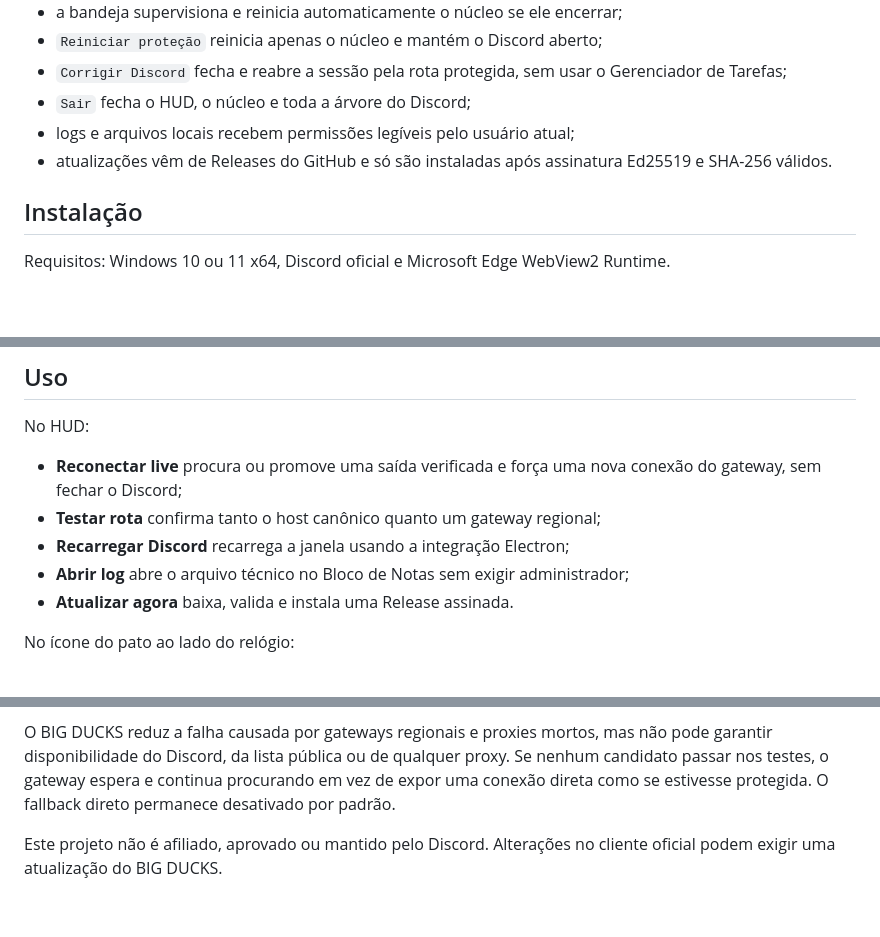
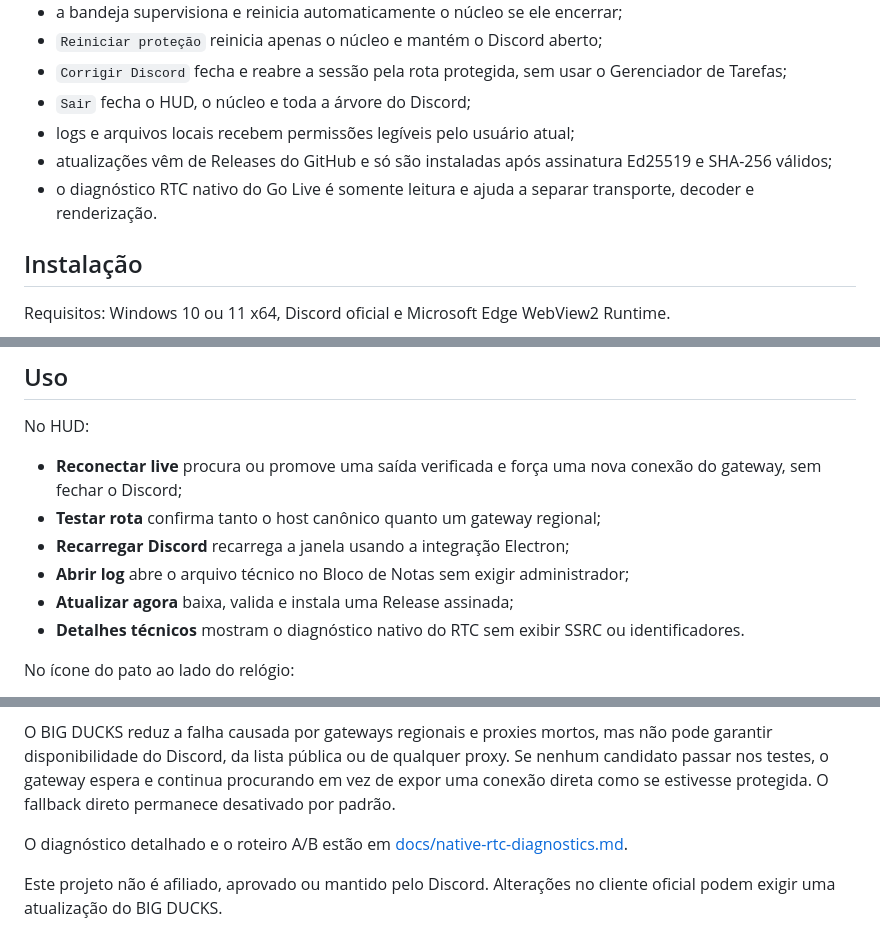
Before and after one commit to alikwelyn/bigducks-live, a Markdown page: README.md, 3 parts joined by grey strips. GitHub-like rendering; blank space fills up the shorter version.

Commit message:
docs: explain native RTC diagnosis workflow

```diff
--- a/README.md
+++ b/README.md
@@ -15,7 +15,8 @@ Aplicativo portátil para Windows que mantém as lives do Discord acessíveis po
 - `Corrigir Discord` fecha e reabre a sessão pela rota protegida, sem usar o Gerenciador de Tarefas;
 - `Sair` fecha o HUD, o núcleo e toda a árvore do Discord;
 - logs e arquivos locais recebem permissões legíveis pelo usuário atual;
-- atualizações vêm de Releases do GitHub e só são instaladas após assinatura Ed25519 e SHA-256 válidos.
+- atualizações vêm de Releases do GitHub e só são instaladas após assinatura Ed25519 e SHA-256 válidos;
+- o diagnóstico RTC nativo do Go Live é somente leitura e ajuda a separar transporte, decoder e renderização.
 
 ## Instalação
 
@@ -36,7 +37,8 @@ No HUD:
 - **Testar rota** confirma tanto o host canônico quanto um gateway regional;
 - **Recarregar Discord** recarrega a janela usando a integração Electron;
 - **Abrir log** abre o arquivo técnico no Bloco de Notas sem exigir administrador;
-- **Atualizar agora** baixa, valida e instala uma Release assinada.
+- **Atualizar agora** baixa, valida e instala uma Release assinada;
+- **Detalhes técnicos** mostram o diagnóstico nativo do RTC sem exibir SSRC ou identificadores.
 
 No ícone do pato ao lado do relógio:
 
@@ -58,6 +60,8 @@ Os arquivos continuam em `%LOCALAPPDATA%\DiscordStream` por compatibilidade segu
 Proxies públicos são instáveis e não são controlados por este projeto. A conexão com o gateway continua protegida por TLS de ponta a ponta, mas o operador do proxy pode observar seu endereço IP, o domínio de destino, horários e volume de tráfego. Não use este projeto como VPN e não envie outros aplicativos pelo relay local.
 
 O BIG DUCKS reduz a falha causada por gateways regionais e proxies mortos, mas não pode garantir disponibilidade do Discord, da lista pública ou de qualquer proxy. Se nenhum candidato passar nos testes, o gateway espera e continua procurando em vez de expor uma conexão direta como se estivesse protegida. O fallback direto permanece desativado por padrão.
+
+O diagnóstico detalhado e o roteiro A/B estão em [docs/native-rtc-diagnostics.md](docs/native-rtc-diagnostics.md).
 
 Este projeto não é afiliado, aprovado ou mantido pelo Discord. Alterações no cliente oficial podem exigir uma atualização do BIG DUCKS.
 
```
Also changed, not shown: docs/native-rtc-diagnostics.md (added, +41 -0 lines).
